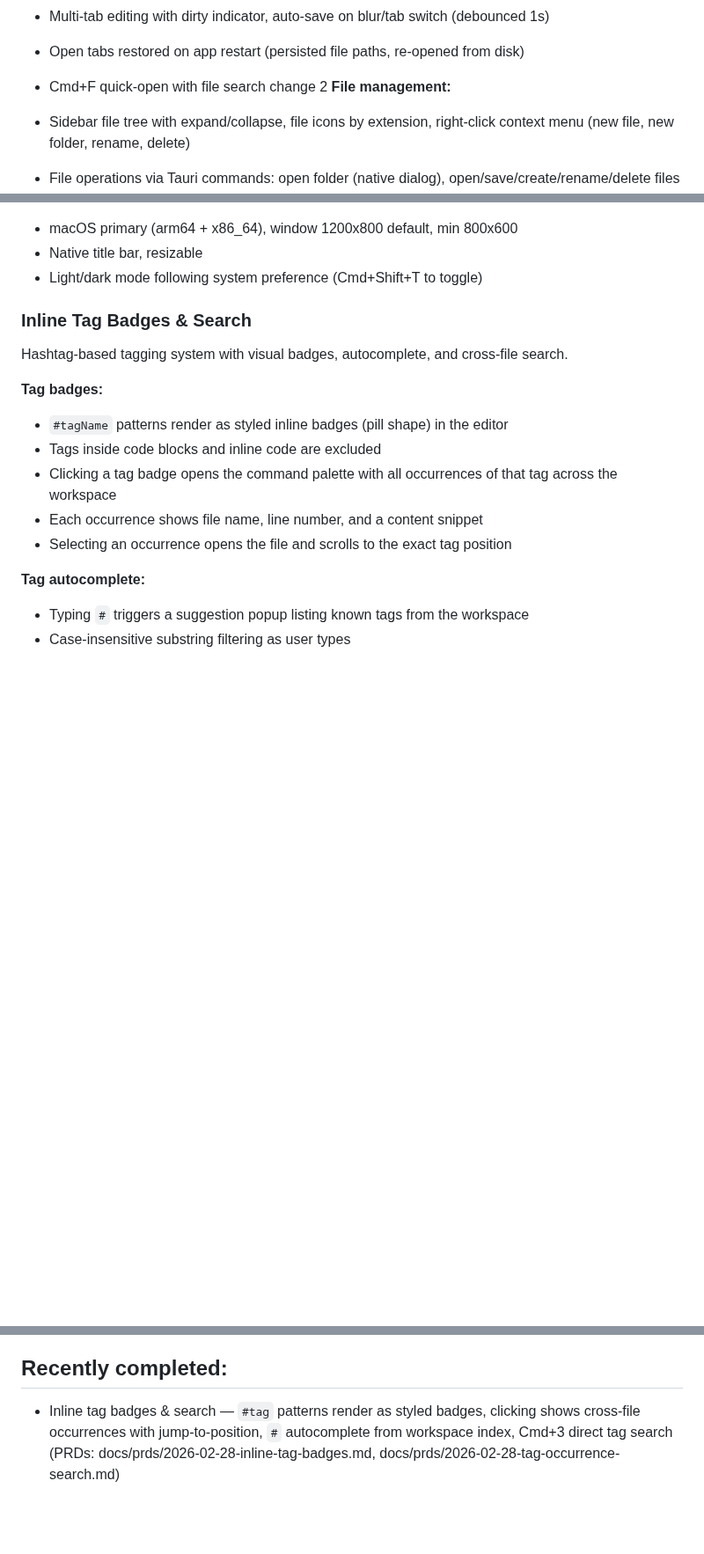
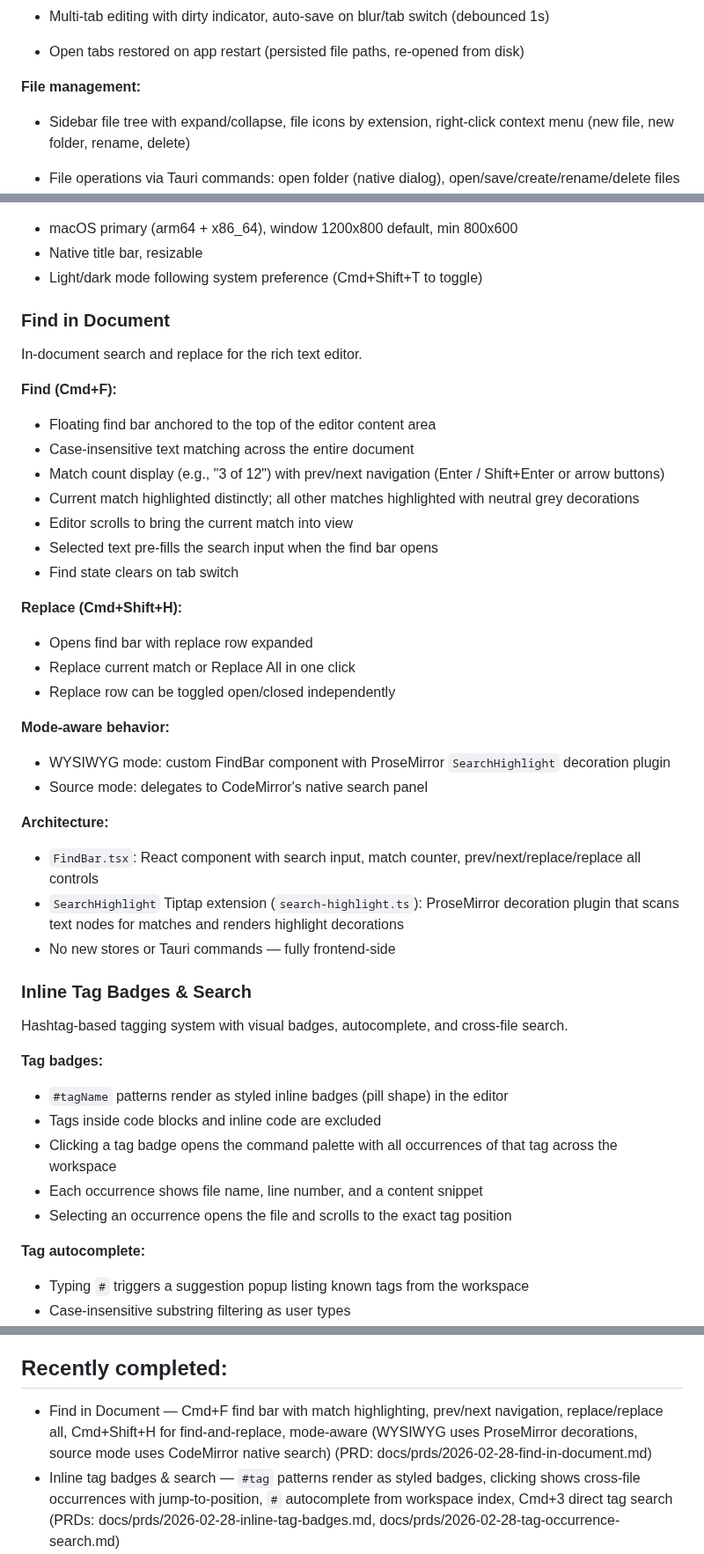
Before and after one commit to PeterBlenessy/notesage, a Markdown page: docs/product-description.md, 3 parts joined by grey strips. Shown at 88% size. Drawn GitHub-style; blank space fills up the shorter version.

Commit message:
Update docs with find-in-document feature description and architecture
Co-Authored-By: Claude Opus 4.6 <noreply@anthropic.com>

```diff
--- a/docs/product-description.md
+++ b/docs/product-description.md
@@ -40,7 +40,7 @@ Tiptap-powered rich text editor with full markdown round-tripping.
 
 - Open tabs restored on app restart (persisted file paths, re-opened from disk)
 
-- Cmd+F quick-open with file search change 2 **File management:**
+**File management:**
 
 - Sidebar file tree with expand/collapse, file icons by extension, right-click context menu (new file, new folder, rename, delete)
 
@@ -59,6 +59,37 @@ Tiptap-powered rich text editor with full markdown round-tripping.
 - macOS primary (arm64 + x86_64), window 1200x800 default, min 800x600
 - Native title bar, resizable
 - Light/dark mode following system preference (Cmd+Shift+T to toggle)
+
+### Find in Document
+
+In-document search and replace for the rich text editor.
+
+**Find (Cmd+F):**
+
+- Floating find bar anchored to the top of the editor content area
+- Case-insensitive text matching across the entire document
+- Match count display (e.g., "3 of 12") with prev/next navigation (Enter / Shift+Enter or arrow buttons)
+- Current match highlighted distinctly; all other matches highlighted with neutral grey decorations
+- Editor scrolls to bring the current match into view
+- Selected text pre-fills the search input when the find bar opens
+- Find state clears on tab switch
+
+**Replace (Cmd+Shift+H):**
+
+- Opens find bar with replace row expanded
+- Replace current match or Replace All in one click
+- Replace row can be toggled open/closed independently
+
+**Mode-aware behavior:**
+
+- WYSIWYG mode: custom FindBar component with ProseMirror `SearchHighlight` decoration plugin
+- Source mode: delegates to CodeMirror's native search panel
+
+**Architecture:**
+
+- `FindBar.tsx`: React component with search input, match counter, prev/next/replace/replace all controls
+- `SearchHighlight` Tiptap extension (`search-highlight.ts`): ProseMirror decoration plugin that scans text nodes for matches and renders highlight decorations
+- No new stores or Tauri commands — fully frontend-side
 
 ### Inline Tag Badges & Search
 
@@ -434,6 +465,7 @@ Multi-provider AI with subscription-based auth, agent mode, and per-use-case rou
 
 ## Recently completed:
 
+- Find in Document — Cmd+F find bar with match highlighting, prev/next navigation, replace/replace all, Cmd+Shift+H for find-and-replace, mode-aware (WYSIWYG uses ProseMirror decorations, source mode uses CodeMirror native search) (PRD: docs/prds/2026-02-28-find-in-document.md)
 - Inline tag badges & search — `#tag` patterns render as styled badges, clicking shows cross-file occurrences with jump-to-position, `#` autocomplete from workspace index, Cmd+3 direct tag search (PRDs: docs/prds/2026-02-28-inline-tag-badges.md, docs/prds/2026-02-28-tag-occurrence-search.md)
 - EPUB viewer — foliate-js Web Component replacing epubjs, paginated/scroll modes, dark/light theme, running header/footer, book-wide page numbering, TOC navigation, bookmark persistence
 - Agent comment delegation (Part 1) — delegate comments to AI agents, comment lifecycle states, threaded replies, activity log, delegate all, cancel, resolve (PRD: docs/prds/2026-02-22-agent-comments.md)
```
Also changed, not shown: docs/architecture.md (+2 -0 lines).
